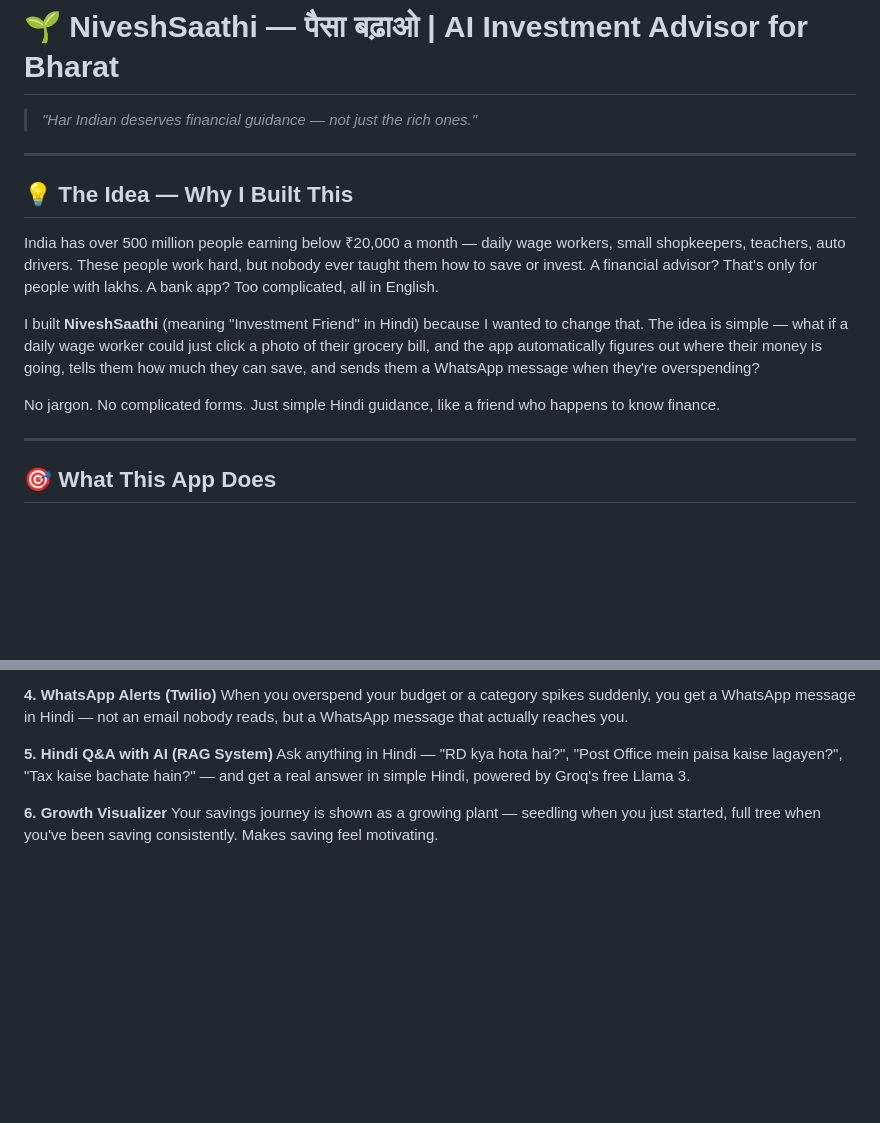
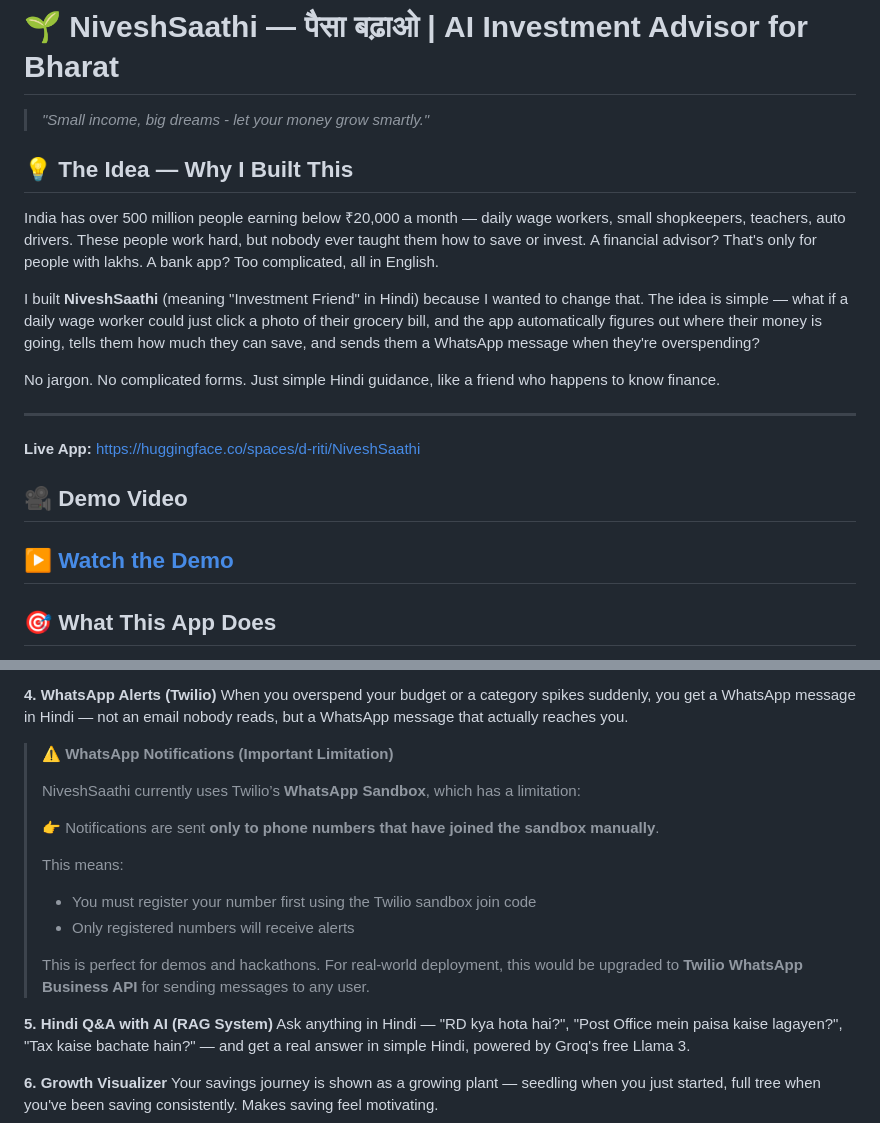
Before and after one commit to Ritidube/NiveshSaathi, a Markdown page: README.md, 2 parts joined by grey strips. Rendered like a GitHub page; blank space fills up the shorter version.

```diff
--- a/README.md
+++ b/README.md
@@ -9,9 +9,8 @@ pinned: false
 
 # 🌱 NiveshSaathi — पैसा बढ़ाओ | AI Investment Advisor for Bharat
 
-> *"Har Indian deserves financial guidance — not just the rich ones."*
+> *"Small income, big dreams - let your money grow smartly."*
 
----
 
 ## 💡 The Idea — Why I Built This
 
@@ -21,6 +20,12 @@ I built **NiveshSaathi** (meaning "Investment Friend" in Hindi) because I wanted
 
 No jargon. No complicated forms. Just simple Hindi guidance, like a friend who happens to know finance.
 
+---
+**Live App:** https://huggingface.co/spaces/d-riti/NiveshSaathi
+
+## 🎥 Demo Video
+
+[▶️ Watch the Demo](https://drive.google.com/file/d/1-uVGzw_dZfFTQp8whfjcU-EQU4XxI84z/view?usp=sharing)
 ---
 
 ## 🎯 What This App Does
@@ -39,6 +44,20 @@ Based on your income and expenses, the app suggests splitting savings into 3 buc
 
 **4. WhatsApp Alerts (Twilio)**
 When you overspend your budget or a category spikes suddenly, you get a WhatsApp message in Hindi — not an email nobody reads, but a WhatsApp message that actually reaches you.
+> ⚠️ **WhatsApp Notifications (Important Limitation)**
+>
+> NiveshSaathi currently uses Twilio’s **WhatsApp Sandbox**, which has a limitation:
+>
+> 👉 Notifications are sent **only to phone numbers that have joined the sandbox manually**.
+>
+> This means:
+>
+> * You must register your number first using the Twilio sandbox join code
+> * Only registered numbers will receive alerts
+>
+> This is perfect for demos and hackathons.
+> For real-world deployment, this would be upgraded to **Twilio WhatsApp Business API** for sending messages to any user.
+
 
 **5. Hindi Q&A with AI (RAG System)**
 Ask anything in Hindi — "RD kya hota hai?", "Post Office mein paisa kaise lagayen?", "Tax kaise bachate hain?" — and get a real answer in simple Hindi, powered by Groq's free Llama 3.
```
